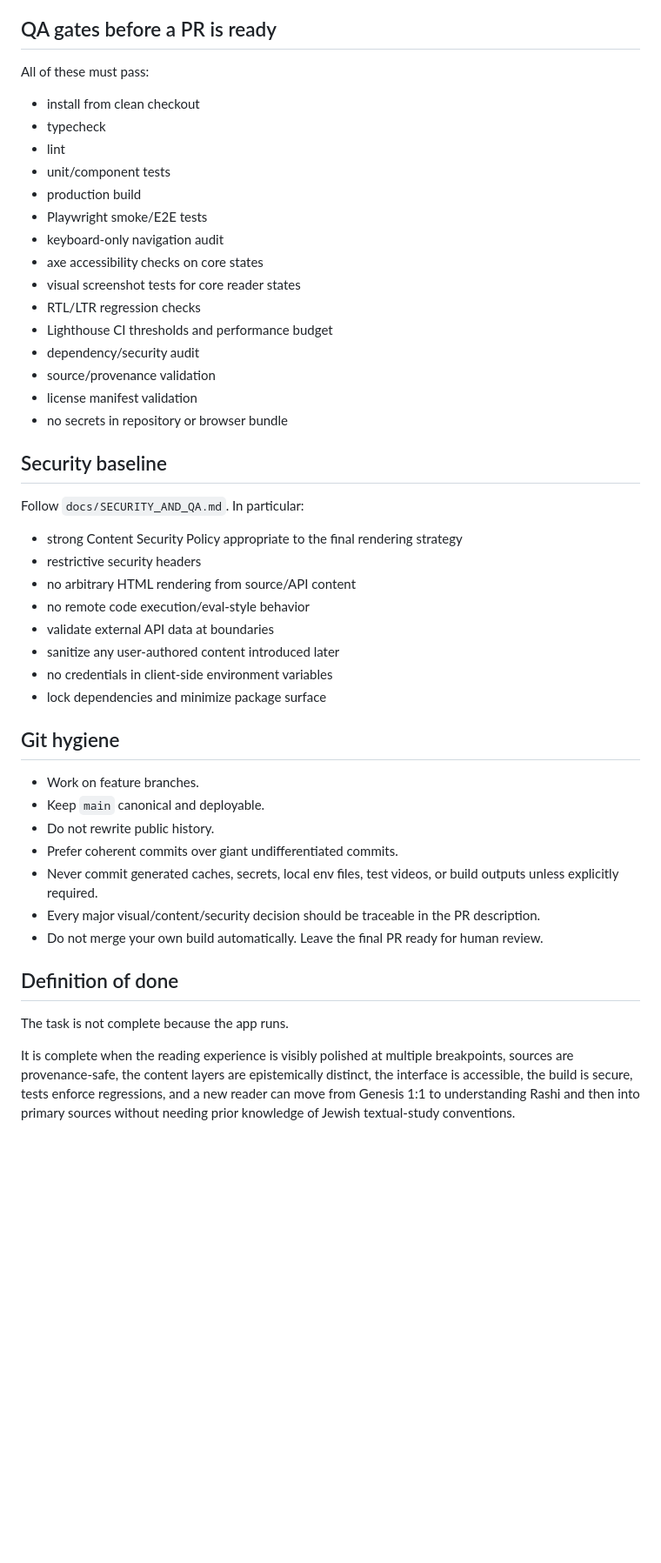
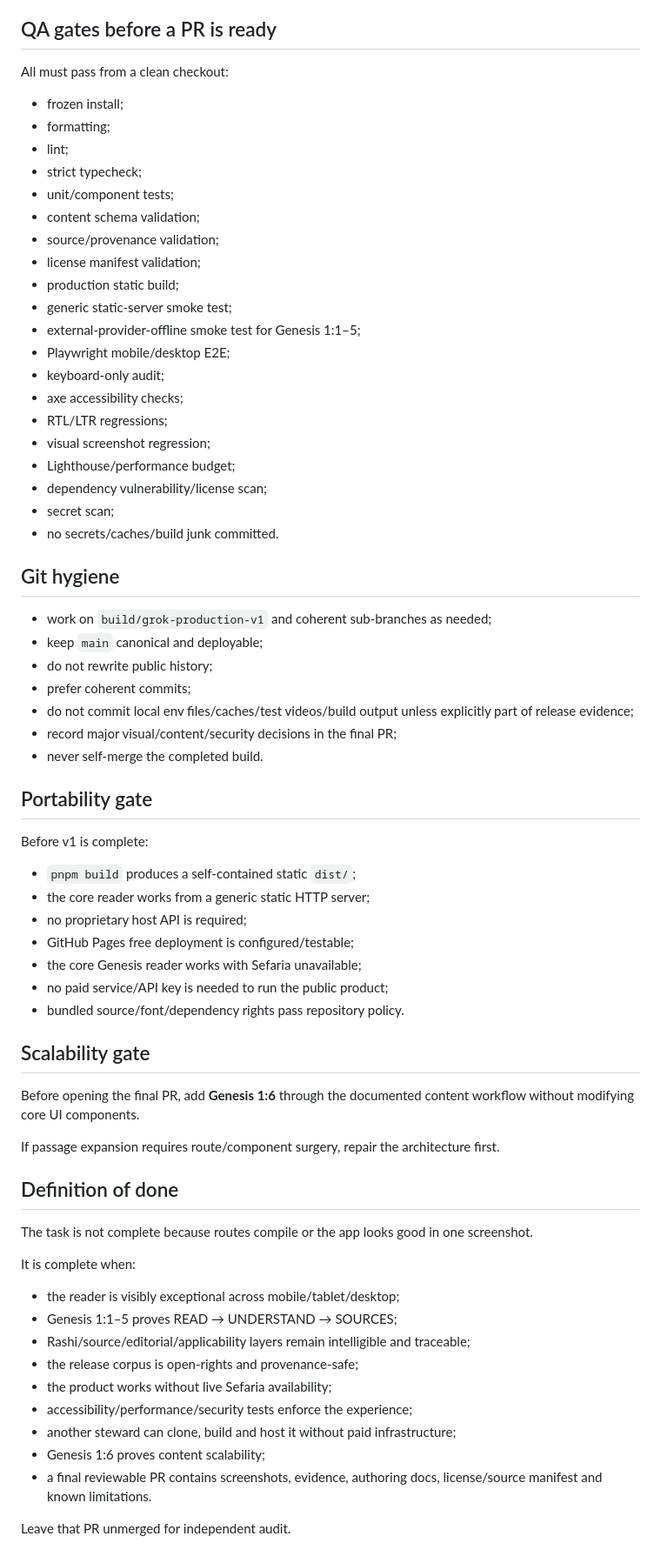
Before and after one commit to vinicius-pi/ben-noach, a Markdown page: AGENTS.md, the part around one of its changes. Shown at 87% size. Drawn GitHub-style; blank space fills up the shorter version.

Commit message:
docs: align execution contract with final architecture

```diff
--- a/AGENTS.md
+++ b/AGENTS.md
@@ -112,49 +286,71 @@ Do not improve aesthetics by adding decorative cards, gradients, illustrations,
 
 ## QA gates before a PR is ready
 
-All of these must pass:
+All must pass from a clean checkout:
 
-- install from clean checkout
-- typecheck
-- lint
-- unit/component tests
-- production build
-- Playwright smoke/E2E tests
-- keyboard-only navigation audit
-- axe accessibility checks on core states
-- visual screenshot tests for core reader states
-- RTL/LTR regression checks
-- Lighthouse CI thresholds and performance budget
-- dependency/security audit
-- source/provenance validation
-- license manifest validation
-- no secrets in repository or browser bundle
-
-## Security baseline
-
-Follow `docs/SECURITY_AND_QA.md`. In particular:
-
-- strong Content Security Policy appropriate to the final rendering strategy
-- restrictive security headers
-- no arbitrary HTML rendering from source/API content
-- no remote code execution/eval-style behavior
-- validate external API data at boundaries
-- sanitize any user-authored content introduced later
-- no credentials in client-side environment variables
-- lock dependencies and minimize package surface
+- frozen install;
+- formatting;
+- lint;
+- strict typecheck;
+- unit/component tests;
+- content schema validation;
+- source/provenance validation;
+- license manifest validation;
+- production static build;
+- generic static-server smoke test;
+- external-provider-offline smoke test for Genesis 1:1–5;
+- Playwright mobile/desktop E2E;
+- keyboard-only audit;
+- axe accessibility checks;
+- RTL/LTR regressions;
+- visual screenshot regression;
+- Lighthouse/performance budget;
+- dependency vulnerability/license scan;
+- secret scan;
+- no secrets/caches/build junk committed.
 
 ## Git hygiene
 
-- Work on feature branches.
-- Keep `main` canonical and deployable.
-- Do not rewrite public history.
-- Prefer coherent commits over giant undifferentiated commits.
-- Never commit generated caches, secrets, local env files, test videos, or build outputs unless explicitly required.
-- Every major visual/content/security decision should be traceable in the PR description.
-- Do not merge your own build automatically. Leave the final PR ready for human review.
+- work on `build/grok-production-v1` and coherent sub-branches as needed;
+- keep `main` canonical and deployable;
+- do not rewrite public history;
+- prefer coherent commits;
+- do not commit local env files/caches/test videos/build output unless explicitly part of release evidence;
+- record major visual/content/security decisions in the final PR;
+- never self-merge the completed build.
+
+## Portability gate
+
+Before v1 is complete:
+
+- `pnpm build` produces a self-contained static `dist/`;
+- the core reader works from a generic static HTTP server;
+- no proprietary host API is required;
+- GitHub Pages free deployment is configured/testable;
+- the core Genesis reader works with Sefaria unavailable;
+- no paid service/API key is needed to run the public product;
+- bundled source/font/dependency rights pass repository policy.
+
+## Scalability gate
+
+Before opening the final PR, add **Genesis 1:6** through the documented content workflow without modifying core UI components.
+
+If passage expansion requires route/component surgery, repair the architecture first.
 
 ## Definition of done
 
-The task is not complete because the app runs.
+The task is not complete because routes compile or the app looks good in one screenshot.
 
-It is complete when the reading experience is visibly polished at multiple breakpoints, sources are provenance-safe, the content layers are epistemically distinct, the interface is accessible, the build is secure, tests enforce regressions, and a new reader can move from Genesis 1:1 to understanding Rashi and then into primary sources without needing prior knowledge of Jewish textual-study conventions.
+It is complete when:
+
+- the reader is visibly exceptional across mobile/tablet/desktop;
+- Genesis 1:1–5 proves READ → UNDERSTAND → SOURCES;
+- Rashi/source/editorial/applicability layers remain intelligible and traceable;
+- the release corpus is open-rights and provenance-safe;
+- the product works without live Sefaria availability;
+- accessibility/performance/security tests enforce the experience;
+- another steward can clone, build and host it without paid infrastructure;
+- Genesis 1:6 proves content scalability;
+- a final reviewable PR contains screenshots, evidence, authoring docs, license/source manifest and known limitations.
+
+Leave that PR unmerged for independent audit.
```
Also changed, not shown: other parts of AGENTS.md (+251 -77 lines).
